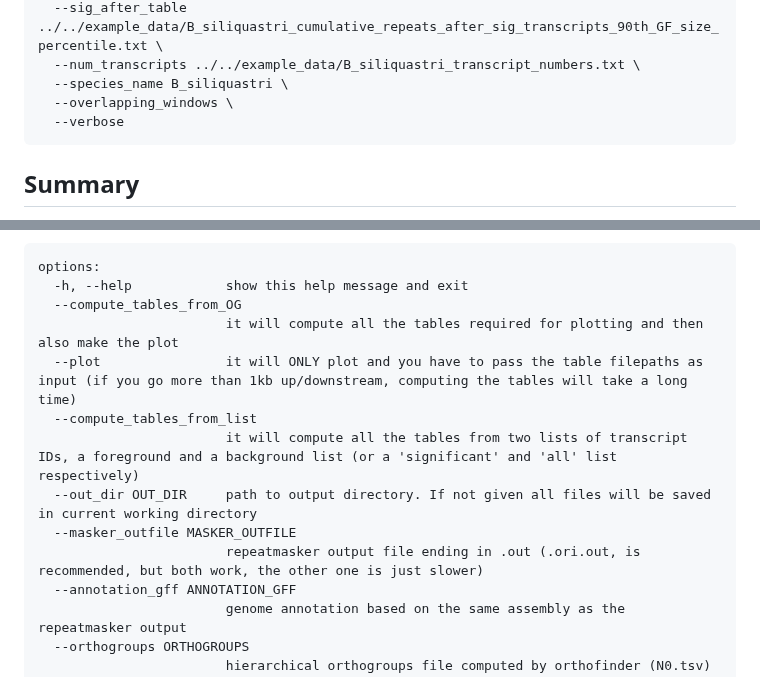
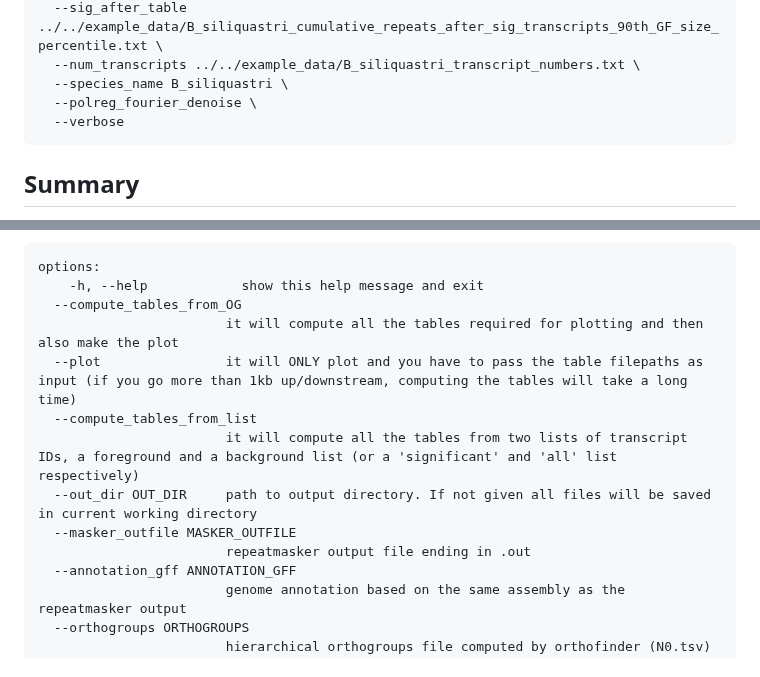
Before and after one commit to milena-t/ReVis, a Markdown page: README.md, 2 parts joined by grey strips. Drawn GitHub-style.

````diff
--- a/README.md
+++ b/README.md
@@ -231,7 +231,7 @@ python3 ReVis_transcript_surroundings.py \
   --sig_after_table ../../example_data/B_siliquastri_cumulative_repeats_after_sig_transcripts_90th_GF_size_percentile.txt \
   --num_transcripts ../../example_data/B_siliquastri_transcript_numbers.txt \
   --species_name B_siliquastri \
-  --overlapping_windows \
+  --polreg_fourier_denoise \
   --verbose
 ```
 
@@ -260,7 +260,7 @@ You can pass these parameters
 
 ```
 options:
-  -h, --help            show this help message and exit
+    -h, --help            show this help message and exit
   --compute_tables_from_OG
                         it will compute all the tables required for plotting and then also make the plot
   --plot                it will ONLY plot and you have to pass the table filepaths as input (if you go more than 1kb up/downstream, computing the tables will take a long time)
@@ -268,7 +268,7 @@ options:
                         it will compute all the tables from two lists of transcript IDs, a foreground and a background list (or a 'significant' and 'all' list respectively)
   --out_dir OUT_DIR     path to output directory. If not given all files will be saved in current working directory
   --masker_outfile MASKER_OUTFILE
-                        repeatmasker output file ending in .out (.ori.out, is recommended, but both work, the other one is just slower)
+                        repeatmasker output file ending in .out
   --annotation_gff ANNOTATION_GFF
                         genome annotation based on the same assembly as the repeatmasker output
   --orthogroups ORTHOGROUPS
````
Also changed, not shown: other parts of README.md (+13 -5 lines).
